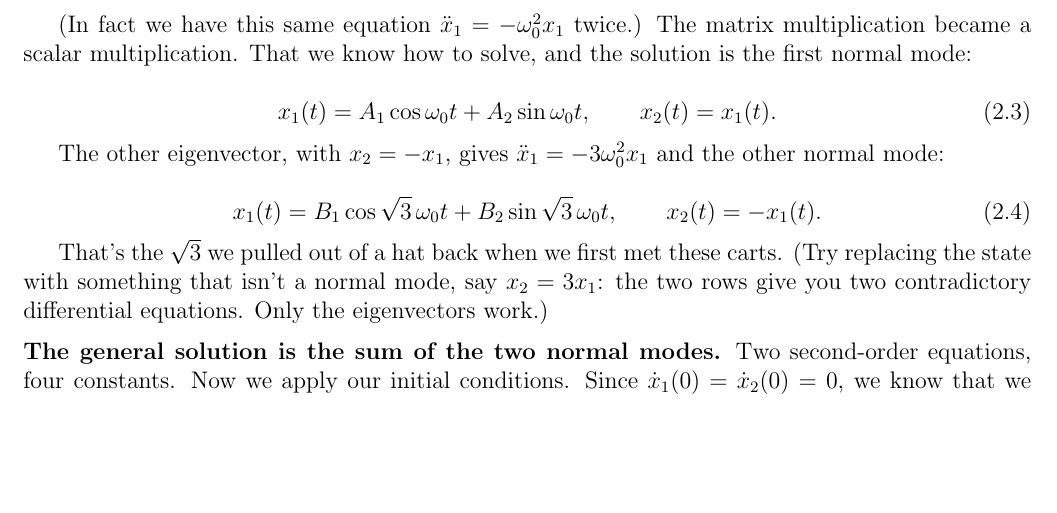
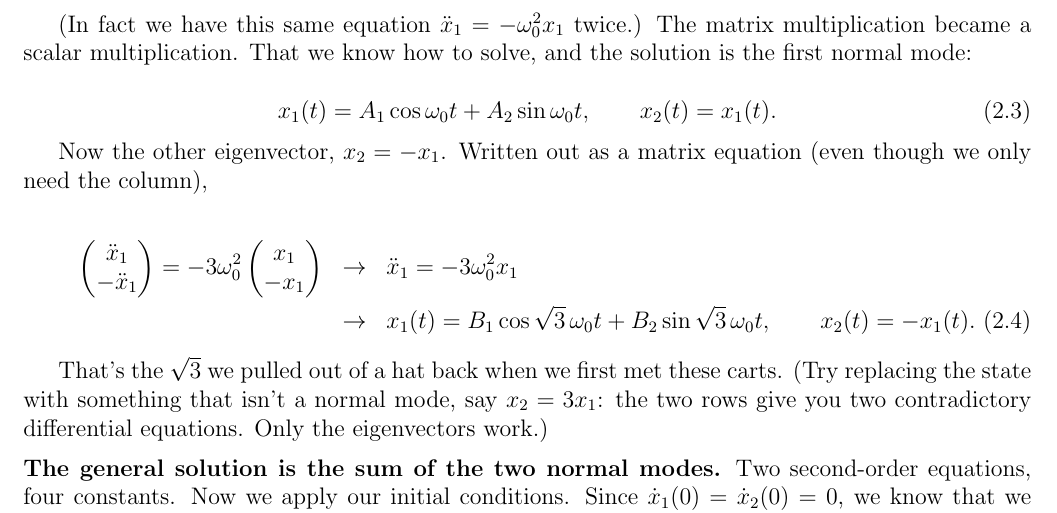
Before and after one commit to mglerner/MathematicalPhysics, a LaTeX document (CoupledDEs/ThreeSpringsHandout/ThreeSpringsTwoWays.tex): part of page 3 of 8, cut so that both start at the same text, the shorter picture padded with empty space. Compiled offline with pdfLaTeX.

Commit message:
Three-springs handout: the second normal mode written out as a matrix equation (the (x1, -x1) column times -3 w0^2), then the scalar DE and its solution
Co-Authored-By: Claude Fable 5.1 <noreply@anthropic.com>

```diff
--- a/CoupledDEs/ThreeSpringsHandout/ThreeSpringsTwoWays.tex
+++ b/CoupledDEs/ThreeSpringsHandout/ThreeSpringsTwoWays.tex
@@ -191,12 +191,16 @@ solution is the first normal mode:
   x_1(t) = A_1\cos\wo t + A_2\sin\wo t, \qquad x_2(t) = x_1(t).
 \end{equation}
 
-The other eigenvector, with $x_2 = -x_1$, gives $\ddot{x}_1 = -3\wo^2 x_1$
-and the other normal mode:
+Now the other eigenvector, $x_2 = -x_1$. Written out as a matrix equation
+(even though we only need the column),
 
-\begin{equation}
+\begin{eqnarray}
+  \begin{pmatrix} \ddot{x}_1 \\ -\ddot{x}_1 \end{pmatrix}
+  = -3\wo^2 \begin{pmatrix} x_1 \\ -x_1 \end{pmatrix}
+  &\rightarrow& \ddot{x}_1 = -3\wo^2 x_1 \notag \\
+  &\rightarrow&
   x_1(t) = B_1\cos\sqrt{3}\,\wo t + B_2\sin\sqrt{3}\,\wo t, \qquad x_2(t) = -x_1(t).
-\end{equation}
+\end{eqnarray}
 
 That's the $\sqrt{3}$ we pulled out of a hat back when we first met these
 carts. (Try replacing the state with something that isn't a normal mode,
```
Also changed, not shown: CoupledDEs/ThreeSpringsHandout/ThreeSpringsTwoWays.pdf.
